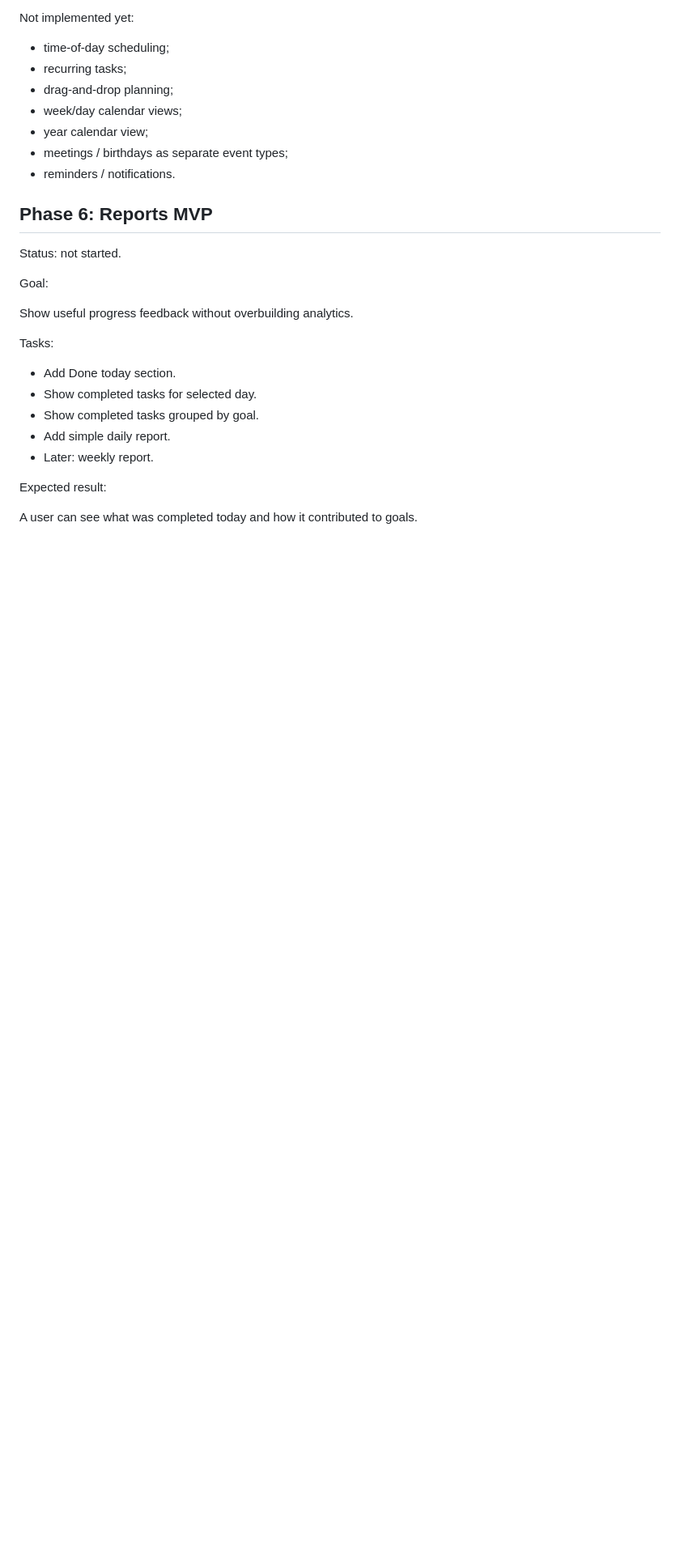
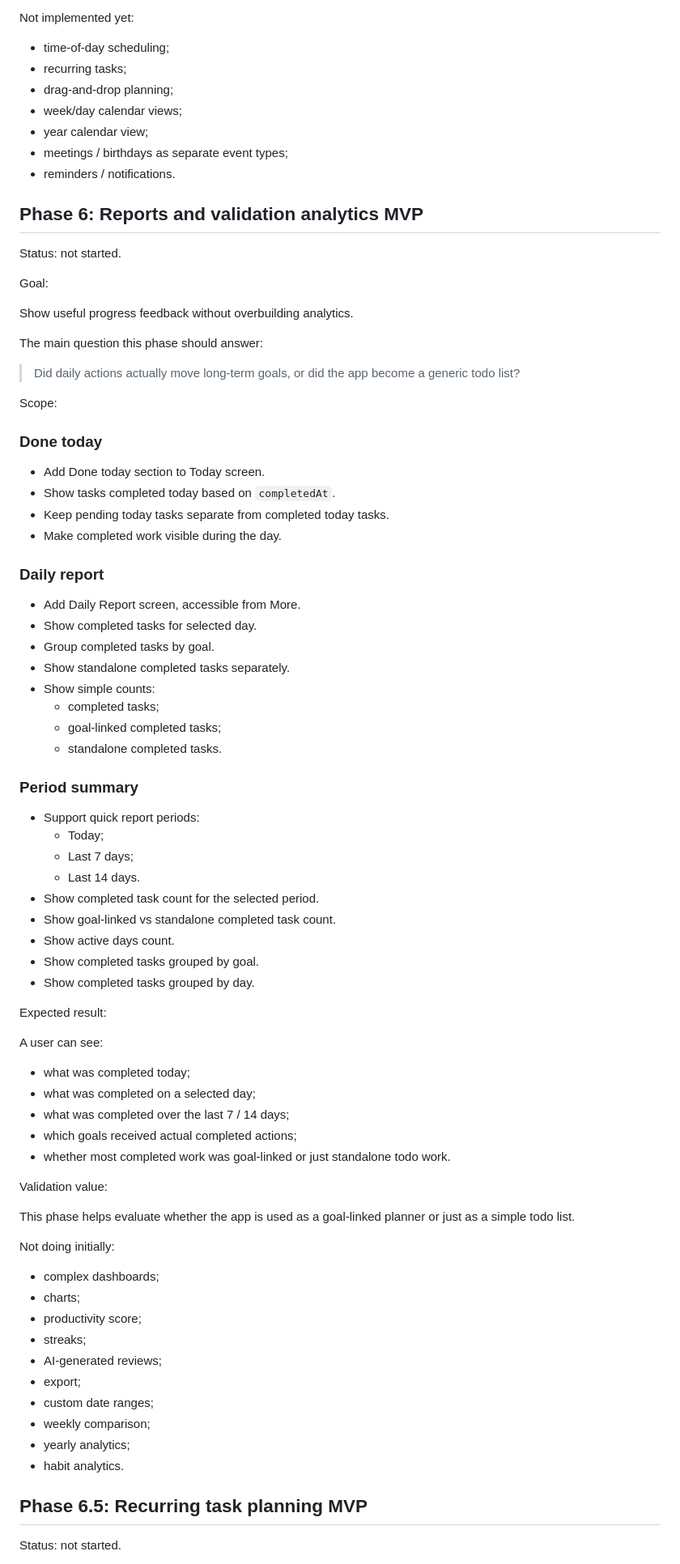
Before and after one commit to NurzhanSarsenbayev/goal_planner, a Markdown page: docs/roadmap.md, the part around one of its changes. Shown at 81% size. Rendered like a GitHub page; blank space fills up the shorter version.

Commit message:
Define reports recurring tasks and habits roadmap

```diff
--- a/docs/roadmap.md
+++ b/docs/roadmap.md
@@ -226,7 +226,7 @@ Not implemented yet:
 - meetings / birthdays as separate event types;
 - reminders / notifications.
 
-## Phase 6: Reports MVP
+## Phase 6: Reports and validation analytics MVP
 
 Status: not started.
 
@@ -234,14 +234,70 @@ Goal:
 
 Show useful progress feedback without overbuilding analytics.
 
-Tasks:
+The main question this phase should answer:
 
-- Add Done today section.
+> Did daily actions actually move long-term goals, or did the app become a generic todo list?
+
+Scope:
+
+### Done today
+
+- Add Done today section to Today screen.
+- Show tasks completed today based on `completedAt`.
+- Keep pending today tasks separate from completed today tasks.
+- Make completed work visible during the day.
+
+### Daily report
+
+- Add Daily Report screen, accessible from More.
 - Show completed tasks for selected day.
+- Group completed tasks by goal.
+- Show standalone completed tasks separately.
+- Show simple counts:
+  - completed tasks;
+  - goal-linked completed tasks;
+  - standalone completed tasks.
+
+### Period summary
+
+- Support quick report periods:
+  - Today;
+  - Last 7 days;
+  - Last 14 days.
+- Show completed task count for the selected period.
+- Show goal-linked vs standalone completed task count.
+- Show active days count.
 - Show completed tasks grouped by goal.
-- Add simple daily report.
-- Later: weekly report.
+- Show completed tasks grouped by day.
 
 Expected result:
 
-A user can see what was completed today and how it contributed to goals.
+A user can see:
+
+- what was completed today;
+- what was completed on a selected day;
+- what was completed over the last 7 / 14 days;
+- which goals received actual completed actions;
+- whether most completed work was goal-linked or just standalone todo work.
+
+Validation value:
+
+This phase helps evaluate whether the app is used as a goal-linked planner or just as a simple todo list.
+
+Not doing initially:
+
+- complex dashboards;
+- charts;
+- productivity score;
+- streaks;
+- AI-generated reviews;
+- export;
+- custom date ranges;
+- weekly comparison;
+- yearly analytics;
+- habit analytics.
+
+## Phase 6.5: Recurring task planning MVP
+
+Status: not started.
+
```
Also changed, not shown: other parts of docs/roadmap.md (+90 -2 lines).
